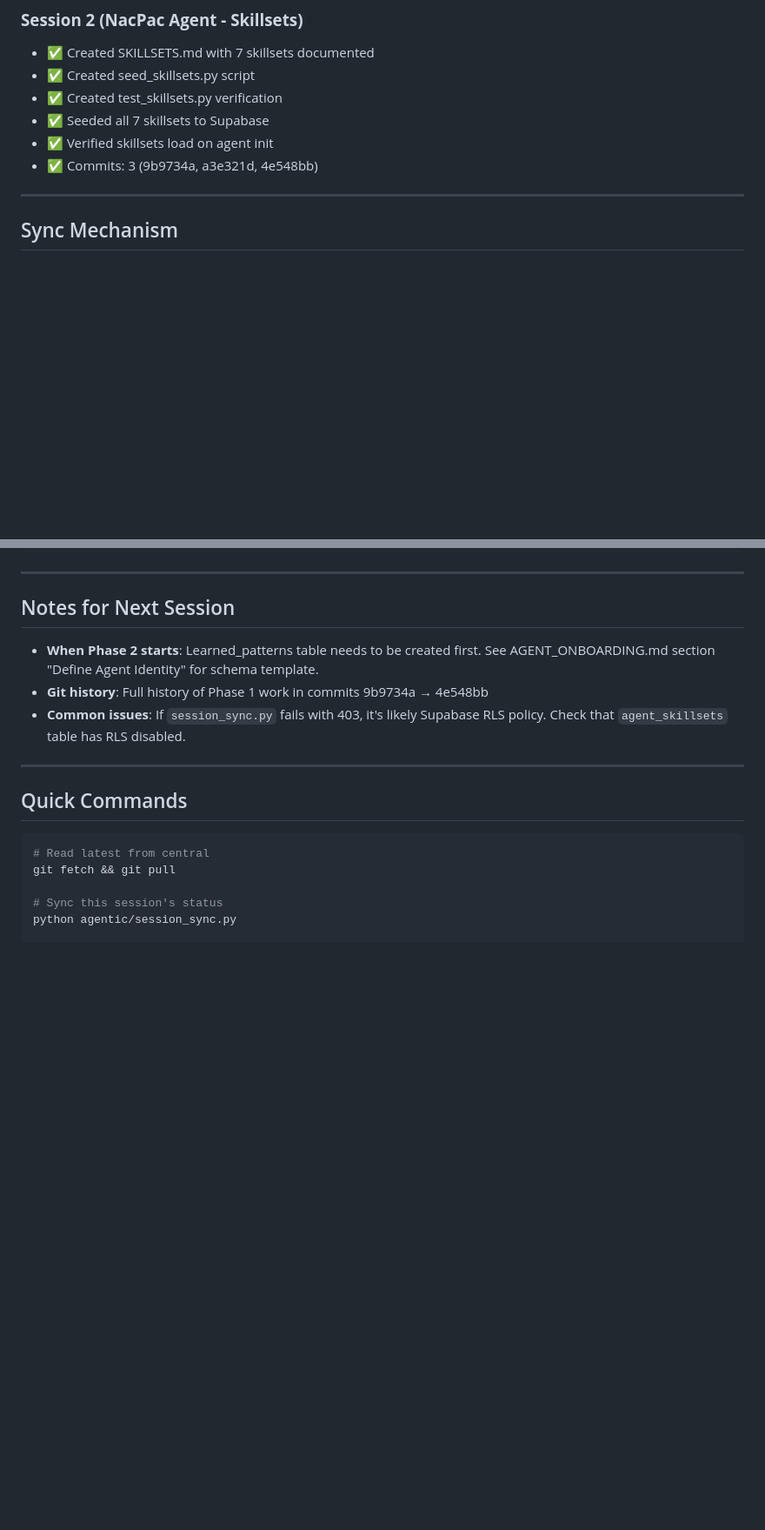
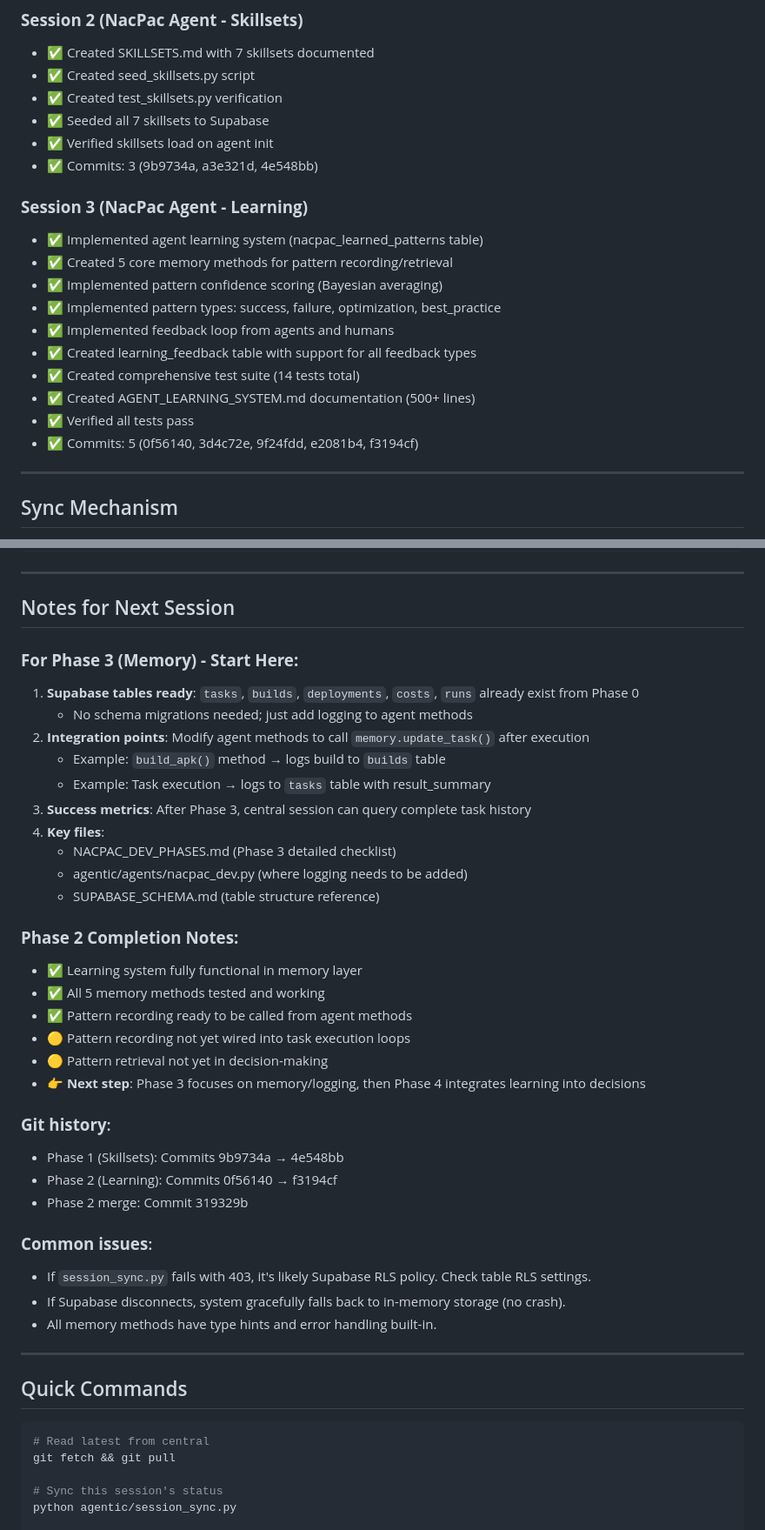
Before and after one commit to piyush333/nacpac-dev, a Markdown page: AGENT_NACPAC_CONTEXT.md, 2 parts joined by grey strips. Shown at 87% size. Rendered like a GitHub page; blank space fills up the shorter version.

```diff
--- a/AGENT_NACPAC_CONTEXT.md
+++ b/AGENT_NACPAC_CONTEXT.md
@@ -205,6 +256,18 @@
 - ✅ Verified skillsets load on agent init
 - ✅ Commits: 3 (9b9734a, a3e321d, 4e548bb)
 
+### **Session 3 (NacPac Agent - Learning)**
+- ✅ Implemented agent learning system (nacpac_learned_patterns table)
+- ✅ Created 5 core memory methods for pattern recording/retrieval
+- ✅ Implemented pattern confidence scoring (Bayesian averaging)
+- ✅ Implemented pattern types: success, failure, optimization, best_practice
+- ✅ Implemented feedback loop from agents and humans
+- ✅ Created learning_feedback table with support for all feedback types
+- ✅ Created comprehensive test suite (14 tests total)
+- ✅ Created AGENT_LEARNING_SYSTEM.md documentation (500+ lines)
+- ✅ Verified all tests pass
+- ✅ Commits: 5 (0f56140, 3d4c72e, 9f24fdd, e2081b4, f3194cf)
+
 ---
 
 ## Sync Mechanism
@@ -228,9 +291,35 @@ python agentic/session_sync.py
 
 ## Notes for Next Session
 
-- **When Phase 2 starts**: Learned_patterns table needs to be created first. See AGENT_ONBOARDING.md section "Define Agent Identity" for schema template.
-- **Git history**: Full history of Phase 1 work in commits 9b9734a → 4e548bb
-- **Common issues**: If `session_sync.py` fails with 403, it's likely Supabase RLS policy. Check that `agent_skillsets` table has RLS disabled.
+### **For Phase 3 (Memory) - Start Here:**
+1. **Supabase tables ready**: `tasks`, `builds`, `deployments`, `costs`, `runs` already exist from Phase 0
+   - No schema migrations needed; just add logging to agent methods
+2. **Integration points**: Modify agent methods to call `memory.update_task()` after execution
+   - Example: `build_apk()` method → logs build to `builds` table
+   - Example: Task execution → logs to `tasks` table with result_summary
+3. **Success metrics**: After Phase 3, central session can query complete task history
+4. **Key files**:
+   - NACPAC_DEV_PHASES.md (Phase 3 detailed checklist)
+   - agentic/agents/nacpac_dev.py (where logging needs to be added)
+   - SUPABASE_SCHEMA.md (table structure reference)
+
+### **Phase 2 Completion Notes:**
+- ✅ Learning system fully functional in memory layer
+- ✅ All 5 memory methods tested and working
+- ✅ Pattern recording ready to be called from agent methods
+- 🟡 Pattern recording not yet wired into task execution loops
+- 🟡 Pattern retrieval not yet in decision-making
+- 👉 **Next step**: Phase 3 focuses on memory/logging, then Phase 4 integrates learning into decisions
+
+### **Git history**:
+- Phase 1 (Skillsets): Commits 9b9734a → 4e548bb
+- Phase 2 (Learning): Commits 0f56140 → f3194cf
+- Phase 2 merge: Commit 319329b
+
+### **Common issues**:
+- If `session_sync.py` fails with 403, it's likely Supabase RLS policy. Check table RLS settings.
+- If Supabase disconnects, system gracefully falls back to in-memory storage (no crash).
+- All memory methods have type hints and error handling built-in.
 
 ---
 
```
Also changed, not shown: other parts of AGENT_NACPAC_CONTEXT.md (+81 -30 lines).
